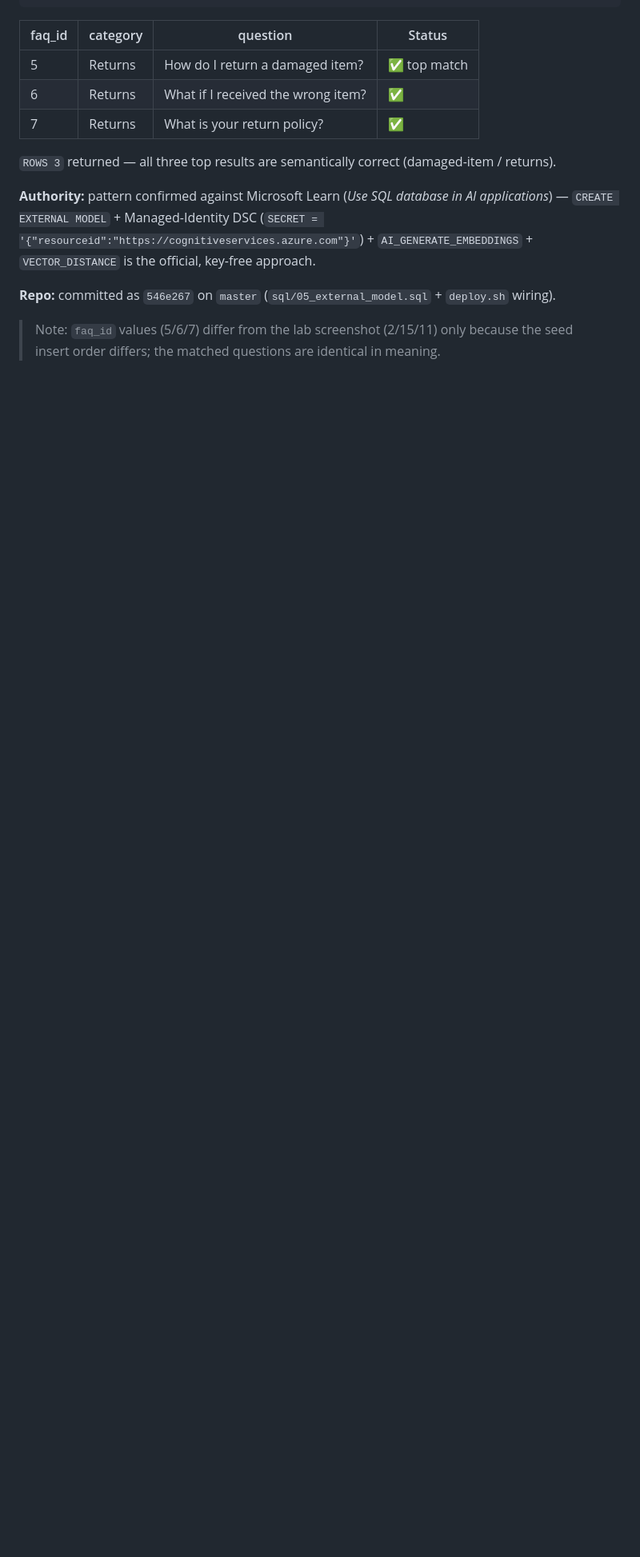
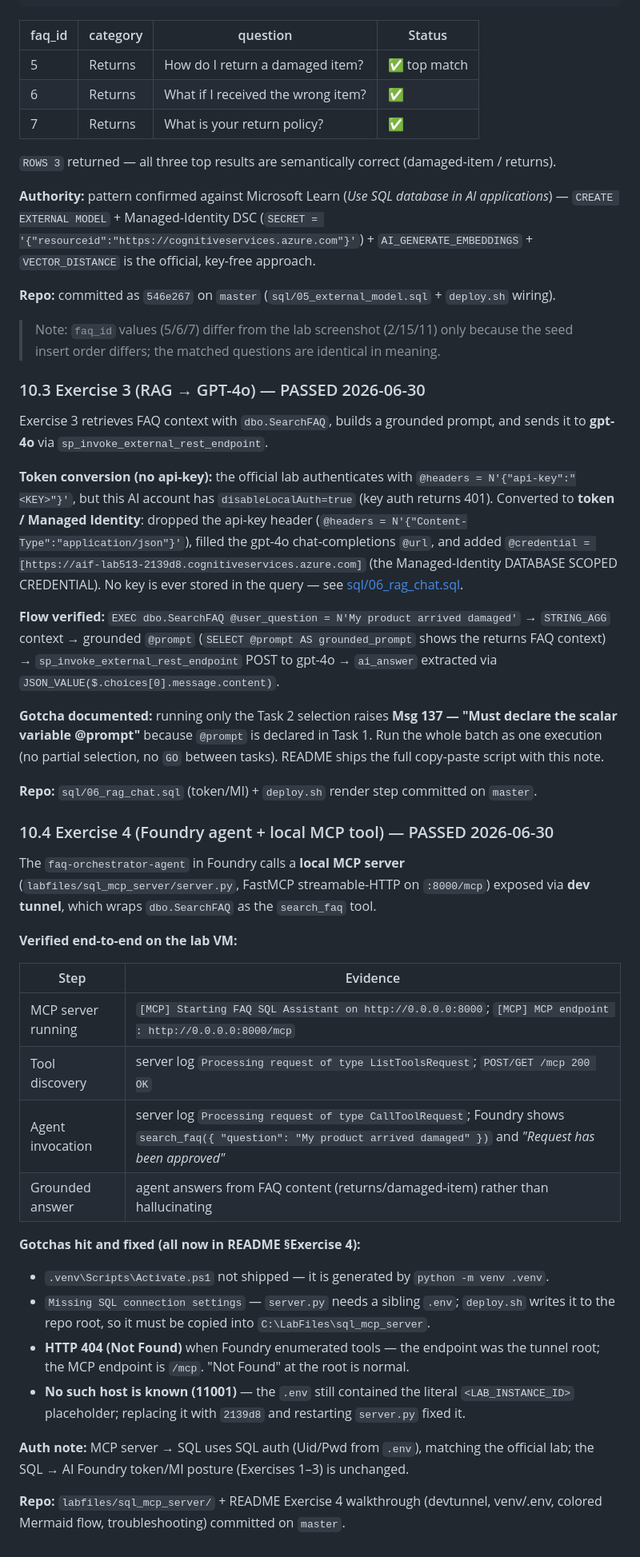
Before and after one commit to ibranibeny/envlab513, a Markdown page: REPORT.md, the part around one of its changes. Shown at 80% size. Rendered like a GitHub page; blank space fills up the shorter version.

Commit message:
REPORT: mark Exercise 3 (RAG) & 4 (Foundry+MCP) PASSED with evidence (10.3, 10.4); summary now 00-04

```diff
--- a/REPORT.md
+++ b/REPORT.md
@@ -340,3 +342,38 @@ ORDER BY VECTOR_DISTANCE('cosine', @qv, e.question_embedding) ASC;
 **Repo:** committed as `546e267` on `master` (`sql/05_external_model.sql` + `deploy.sh` wiring).
 
 > Note: `faq_id` values (5/6/7) differ from the lab screenshot (2/15/11) only because the seed insert order differs; the matched questions are identical in meaning.
+
+### 10.3 Exercise 3 (RAG → GPT-4o) — PASSED 2026-06-30
+
+Exercise 3 retrieves FAQ context with `dbo.SearchFAQ`, builds a grounded prompt, and sends it to **gpt-4o** via `sp_invoke_external_rest_endpoint`.
+
+**Token conversion (no api-key):** the official lab authenticates with `@headers = N'{"api-key":"<KEY>"}'`, but this AI account has `disableLocalAuth=true` (key auth returns 401). Converted to **token / Managed Identity**: dropped the api-key header (`@headers = N'{"Content-Type":"application/json"}'`), filled the gpt-4o chat-completions `@url`, and added `@credential = [https://aif-lab513-2139d8.cognitiveservices.azure.com]` (the Managed-Identity DATABASE SCOPED CREDENTIAL). No key is ever stored in the query — see [sql/06_rag_chat.sql](sql/06_rag_chat.sql).
+
+**Flow verified:** `EXEC dbo.SearchFAQ @user_question = N'My product arrived damaged'` → `STRING_AGG` context → grounded `@prompt` (`SELECT @prompt AS grounded_prompt` shows the returns FAQ context) → `sp_invoke_external_rest_endpoint` POST to gpt-4o → `ai_answer` extracted via `JSON_VALUE($.choices[0].message.content)`.
+
+**Gotcha documented:** running only the Task 2 selection raises **Msg 137 — "Must declare the scalar variable @prompt"** because `@prompt` is declared in Task 1. Run the whole batch as one execution (no partial selection, no `GO` between tasks). README ships the full copy-paste script with this note.
+
+**Repo:** `sql/06_rag_chat.sql` (token/MI) + `deploy.sh` render step committed on `master`.
+
+### 10.4 Exercise 4 (Foundry agent + local MCP tool) — PASSED 2026-06-30
+
+The `faq-orchestrator-agent` in Foundry calls a **local MCP server** (`labfiles/sql_mcp_server/server.py`, FastMCP streamable-HTTP on `:8000/mcp`) exposed via **dev tunnel**, which wraps `dbo.SearchFAQ` as the `search_faq` tool.
+
+**Verified end-to-end on the lab VM:**
+
+| Step | Evidence |
+|---|---|
+| MCP server running | `[MCP] Starting FAQ SQL Assistant on http://0.0.0.0:8000`; `[MCP] MCP endpoint : http://0.0.0.0:8000/mcp` |
+| Tool discovery | server log `Processing request of type ListToolsRequest`; `POST/GET /mcp 200 OK` |
+| Agent invocation | server log `Processing request of type CallToolRequest`; Foundry shows `search_faq({ "question": "My product arrived damaged" })` and *"Request has been approved"* |
+| Grounded answer | agent answers from FAQ content (returns/damaged-item) rather than hallucinating |
+
+**Gotchas hit and fixed (all now in README §Exercise 4):**
+- `.venv\Scripts\Activate.ps1` not shipped — it is generated by `python -m venv .venv`.
+- `Missing SQL connection settings` — `server.py` needs a sibling `.env`; `deploy.sh` writes it to the repo root, so it must be copied into `C:\LabFiles\sql_mcp_server`.
+- **HTTP 404 (Not Found)** when Foundry enumerated tools — the endpoint was the tunnel root; the MCP endpoint is `/mcp`. "Not Found" at the root is normal.
+- **No such host is known (11001)** — the `.env` still contained the literal `<LAB_INSTANCE_ID>` placeholder; replacing it with `2139d8` and restarting `server.py` fixed it.
+
+**Auth note:** MCP server → SQL uses SQL auth (Uid/Pwd from `.env`), matching the official lab; the SQL → AI Foundry token/MI posture (Exercises 1–3) is unchanged.
+
+**Repo:** `labfiles/sql_mcp_server/` + README Exercise 4 walkthrough (devtunnel, venv/.env, colored Mermaid flow, troubleshooting) committed on `master`.
```
Also changed, not shown: other parts of REPORT.md (+8 -6 lines).
